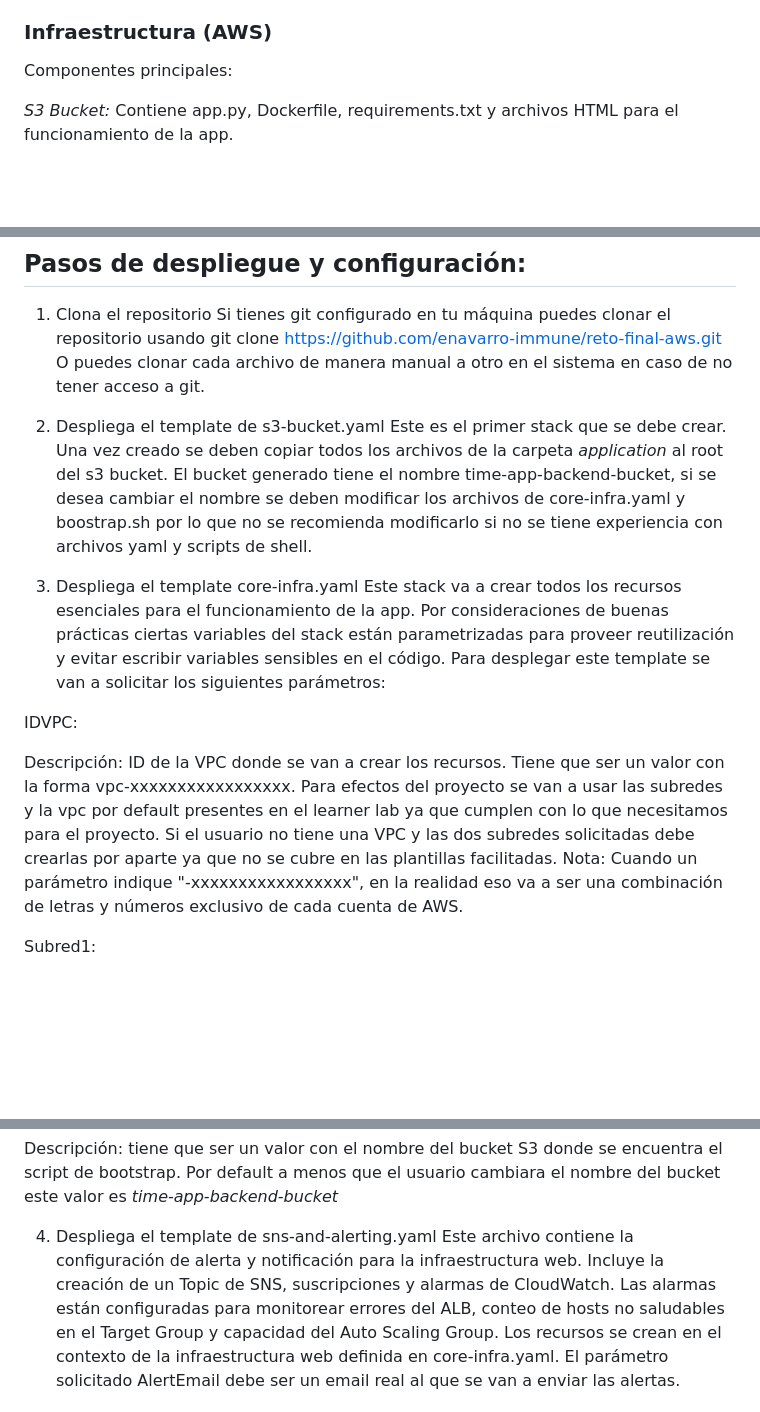
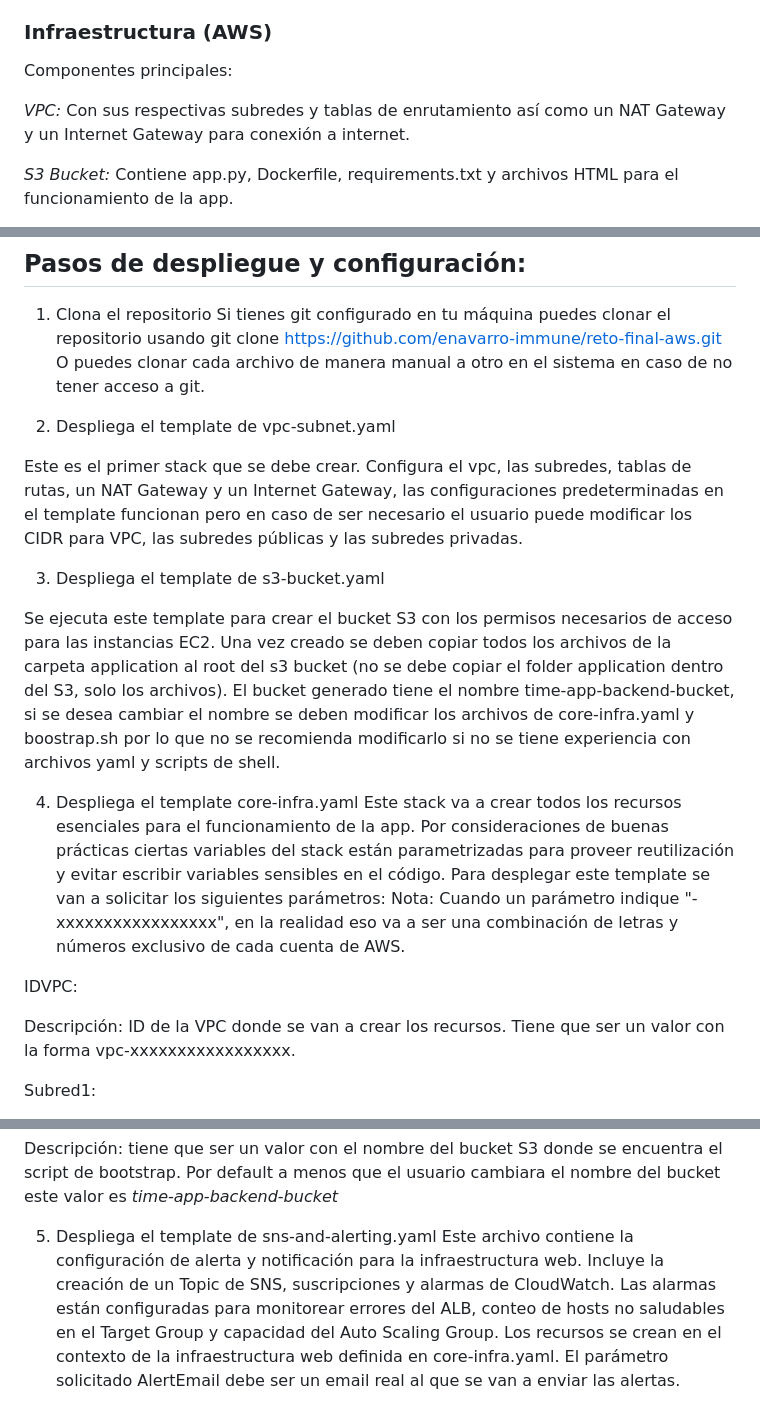
Before and after one commit to enavarro-immune/reto-final-aws, a Markdown page: README.md, 3 parts joined by grey strips. Rendered like a GitHub page; blank space fills up the shorter version.

```diff
--- a/README.md
+++ b/README.md
@@ -62,6 +62,8 @@ Ejemplo
 ### Infraestructura (AWS)
 Componentes principales:
 
+*VPC:* Con sus respectivas subredes y tablas de enrutamiento así como un NAT Gateway y un Internet Gateway para conexión a internet.
+
 *S3 Bucket:* Contiene app.py, Dockerfile, requirements.txt  y archivos HTML para el funcionamiento de la app.
 
 *Launch Template:* Proporciona la configuración de las instancias EC2, tambien les indica que deben descargar y ejecutar un script de arranque (`bootstrap.sh`) que instala Docker y ejecuta la app.
@@ -110,15 +114,22 @@ Si tienes git configurado en tu máquina puedes clonar el repositorio usando
  		git clone https://github.com/enavarro-immune/reto-final-aws.git
 O puedes clonar cada archivo de manera manual a otro en el sistema en caso de no tener acceso a git.
 
-2. Despliega el template de s3-bucket.yaml
-Este es el primer stack que se debe crear. Una vez creado se deben copiar todos los archivos de la carpeta *application* al root del s3 bucket. El bucket generado tiene el nombre time-app-backend-bucket, si se desea cambiar el nombre se deben modificar los archivos de core-infra.yaml y boostrap.sh por lo que no se recomienda modificarlo si no se tiene experiencia con archivos yaml y scripts de shell.
+2. Despliega el template de vpc-subnet.yaml
 
-3. Despliega el template core-infra.yaml
+Este es el primer stack que se debe crear. Configura el vpc, las subredes, tablas de rutas,  un NAT Gateway y un Internet Gateway, las configuraciones predeterminadas en el template funcionan pero en caso de ser necesario el usuario puede modificar los CIDR para VPC, las subredes públicas y las subredes privadas.
+
+3. Despliega el template de s3-bucket.yaml
+
+Se ejecuta este template para crear el bucket S3 con los permisos necesarios de acceso para las instancias EC2.  Una vez creado se deben copiar todos los archivos de la carpeta application al root del s3 bucket (no se debe copiar el folder application dentro del S3, solo los archivos). El bucket generado tiene el nombre time-app-backend-bucket, si se desea cambiar el nombre se deben modificar los archivos de core-infra.yaml y boostrap.sh por lo que no se recomienda modificarlo si no se tiene experiencia con archivos yaml y scripts de shell.
+
+
+4. Despliega el template core-infra.yaml
 Este stack va a crear todos los recursos esenciales para el funcionamiento de la app. Por consideraciones de buenas prácticas ciertas variables del stack están parametrizadas para proveer reutilización y evitar escribir variables sensibles en el código. Para desplegar este template se van a solicitar los siguientes parámetros:
+Nota: Cuando un parámetro indique "-xxxxxxxxxxxxxxxxx", en la realidad eso va a ser una combinación de letras y números exclusivo de cada cuenta de AWS.
 
 IDVPC:
 
-Descripción: ID de la VPC donde se van a crear los recursos. Tiene que ser un valor con la forma vpc-xxxxxxxxxxxxxxxxx. Para efectos del proyecto se van a usar las subredes y la vpc por default presentes en el learner lab ya que cumplen con lo que necesitamos para el proyecto. Si el usuario no tiene una VPC y las dos subredes solicitadas debe crearlas por aparte ya que no se cubre en las plantillas facilitadas.  Nota: Cuando un parámetro indique "-xxxxxxxxxxxxxxxxx", en la realidad eso va a ser una combinación de letras y números exclusivo de cada cuenta de AWS.
+Descripción: ID de la VPC donde se van a crear los recursos. Tiene que ser un valor con la forma vpc-xxxxxxxxxxxxxxxxx.
 
 Subred1:
 
@@ -136,7 +147,7 @@ BootstrapScriptBucket:
 
 Descripción: tiene que ser un valor con el nombre del bucket S3 donde se encuentra el script de bootstrap. Por default a menos que el usuario cambiara el nombre del bucket este valor es *time-app-backend-bucket*
 
-4. Despliega el template de sns-and-alerting.yaml
+5. Despliega el template de sns-and-alerting.yaml
 Este archivo contiene la configuración de alerta y notificación para la infraestructura web. Incluye la creación de un Topic de SNS, suscripciones y alarmas de CloudWatch. Las alarmas están configuradas para monitorear errores del ALB, conteo de hosts no saludables  en el Target Group y capacidad del Auto Scaling Group. Los recursos se crean en el contexto de la infraestructura web definida en core-infra.yaml. El parámetro solicitado AlertEmail debe ser un email real al que se van a enviar las alertas.
 
 ## Recomendaciones y buenas prácticas:
```
Also changed, not shown: other parts of README.md (+22 -53 lines).
